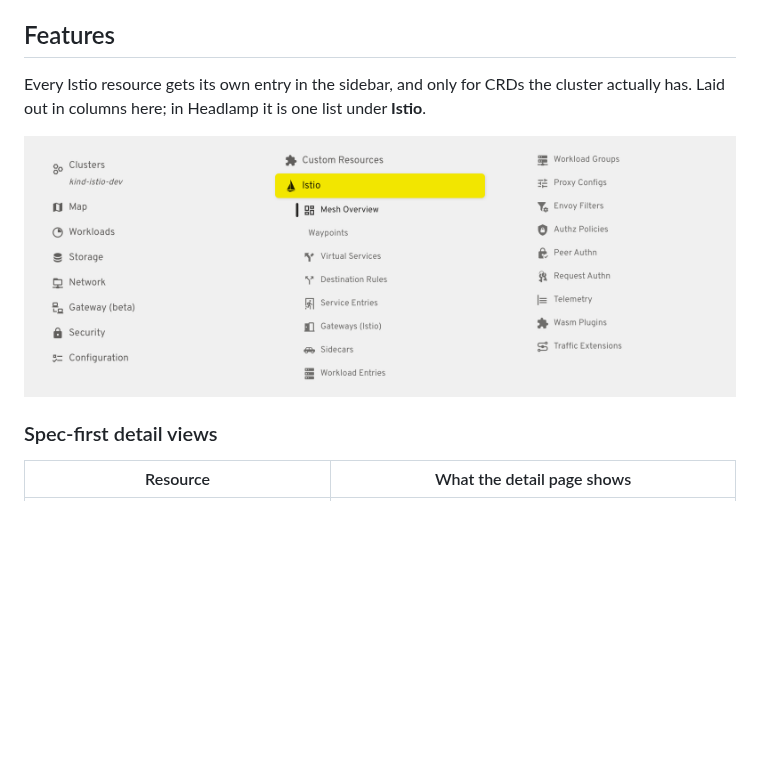
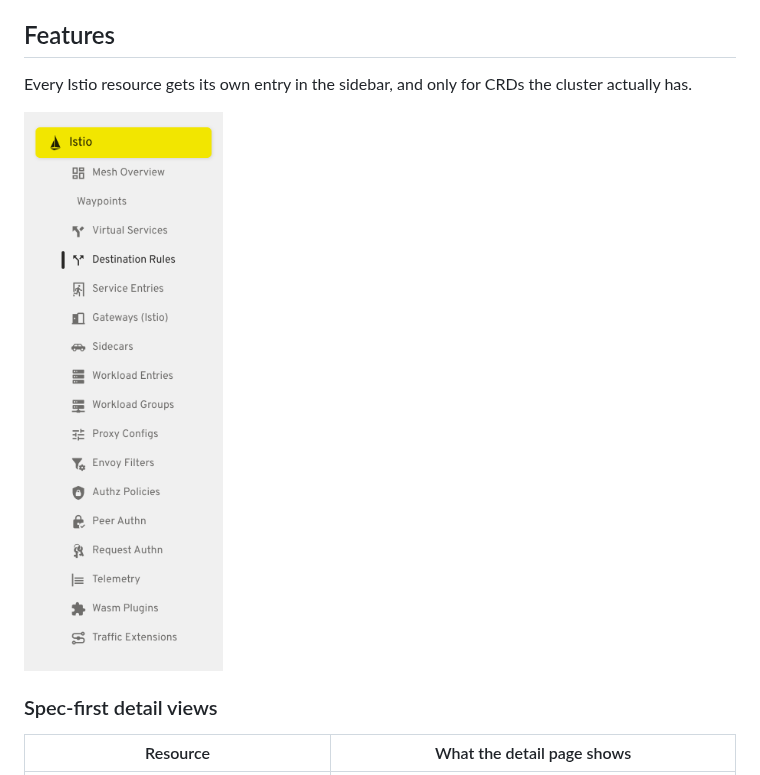
Before and after one commit to eottabom/istio-headlamp-plugin, a Markdown page: README.md, the part around the change. Rendered like a GitHub page; pictures changed too: docs/images/sidebar.png; blank space fills up the shorter version.

Commit message:
docs: show only the Istio menu in the sidebar shot
- the three-column version carried Headlamp's own nav, which is not ours
- crop the clone to the Istio entry and its resources, top to bottom
- capture it from a resource page, so one entry reads as selected

```diff
--- a/README.md
+++ b/README.md
@@ -65,9 +65,9 @@ Deployments and DaemonSets. Views that cannot read something say so rather than
 ## Features
 
 Every Istio resource gets its own entry in the sidebar, and only for CRDs the cluster
-actually has. Laid out in columns here; in Headlamp it is one list under **Istio**.
+actually has.
 
-![Istio section of the Headlamp sidebar](docs/images/sidebar.png)
+<img src="docs/images/sidebar.png" alt="Istio section of the Headlamp sidebar" width="260">
 
 ### Spec-first detail views
 
```
